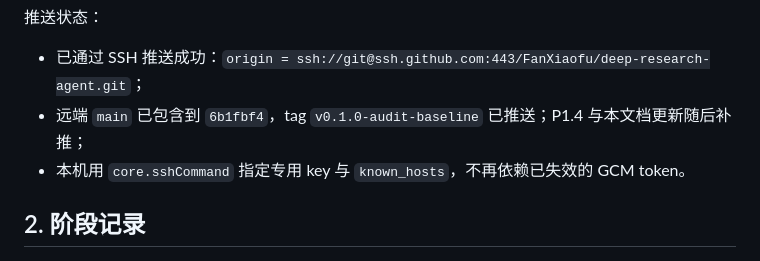
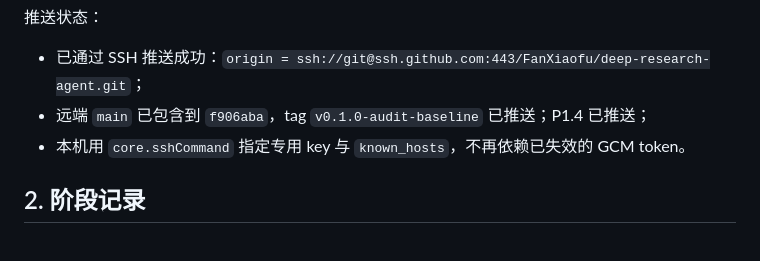
Before and after one commit to FanXiaofu/deep-research-agent, a Markdown page: docs/engineering-log.md, the part around the change. Drawn GitHub-style.

Commit message:
docs: mark P1.4 pushed
Co-authored-by: CommandCodeBot <noreply@commandcode.ai>

```diff
--- a/docs/engineering-log.md
+++ b/docs/engineering-log.md
@@ -33,7 +33,7 @@
 推送状态：
 
 - 已通过 SSH 推送成功：`origin = ssh://git@ssh.github.com:443/FanXiaofu/deep-research-agent.git`；
-- 远端 `main` 已包含到 `6b1fbf4`，tag `v0.1.0-audit-baseline` 已推送；P1.4 与本文档更新随后补推；
+- 远端 `main` 已包含到 `f906aba`，tag `v0.1.0-audit-baseline` 已推送；P1.4 已推送；
 - 本机用 `core.sshCommand` 指定专用 key 与 `known_hosts`，不再依赖已失效的 GCM token。
 
 ## 2. 阶段记录
```
